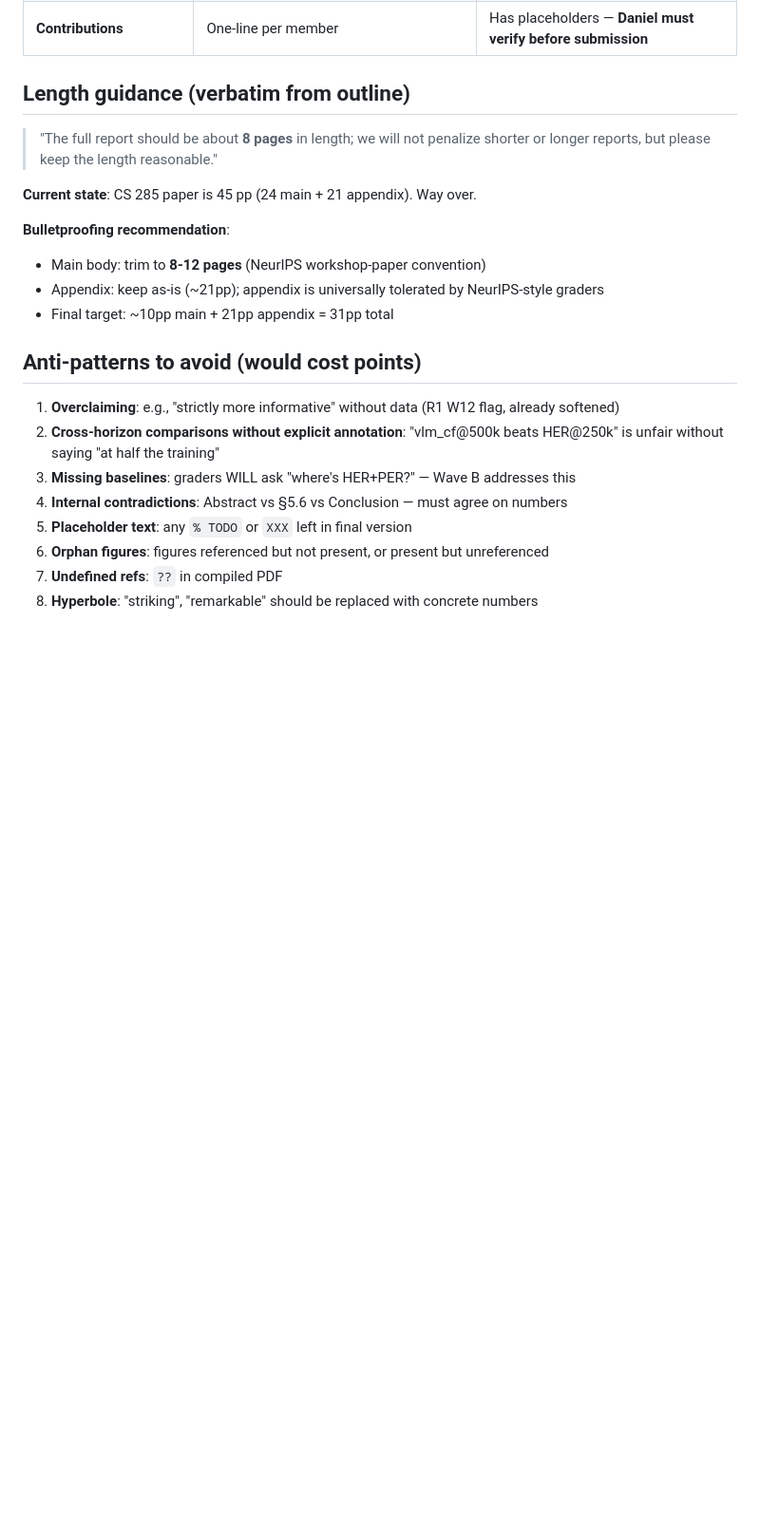
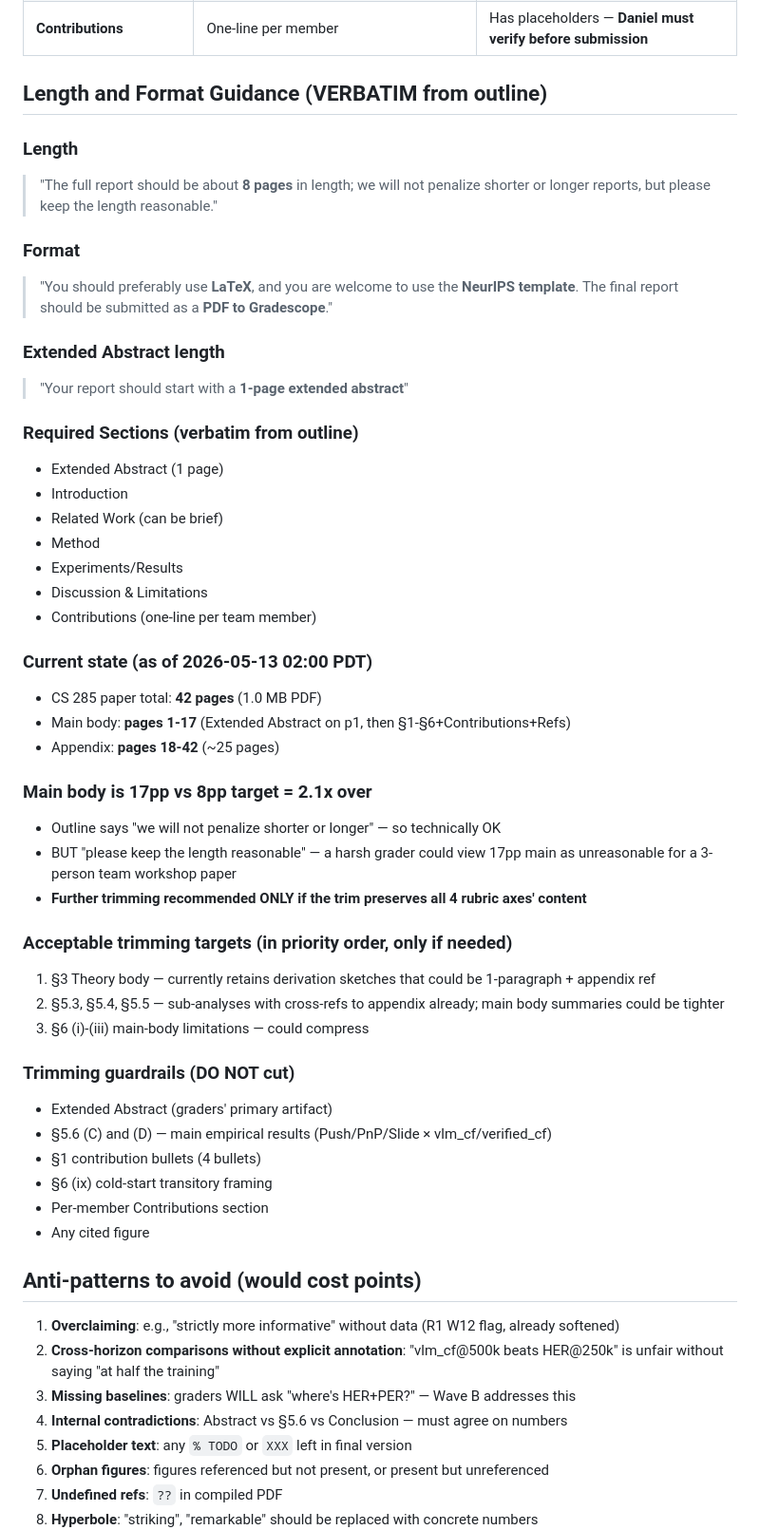
Before and after one commit to DJRGVC/RL_project_185, a Markdown page: agent_reports/_GRADER_REFERENCE.md, the part around the change. Shown at 95% size. Rendered like a GitHub page; blank space fills up the shorter version.

Commit message:
Grader reference: add verbatim format/page-limit constraints + trim guardrails
Current state: 42pp total, 17pp main body. Outline target ~8pp main.
Acceptable trim targets prioritized for next verification agent.
Hard guardrails: Ext Abstract, §5.6 (C)(D), §1 bullets, §6 (ix), Contributions, figures.

Co-Authored-By: Claude Opus 4.7 (1M context) <noreply@anthropic.com>

```diff
--- a/agent_reports/_GRADER_REFERENCE.md
+++ b/agent_reports/_GRADER_REFERENCE.md
@@ -44,15 +44,48 @@ The 1-page Extended Abstract must, on its own, convince graders that the project
 | Discussion & Limitations | Summary + limits | Has it — §6 with 9 limitations |
 | **Contributions** | One-line per member | Has placeholders — **Daniel must verify before submission** |
 
-## Length guidance (verbatim from outline)
+## Length and Format Guidance (VERBATIM from outline)
+
+### Length
 > "The full report should be about **8 pages** in length; we will not penalize shorter or longer reports, but please keep the length reasonable."
 
-**Current state**: CS 285 paper is 45 pp (24 main + 21 appendix). Way over.
+### Format
+> "You should preferably use **LaTeX**, and you are welcome to use the **NeurIPS template**. The final report should be submitted as a **PDF to Gradescope**."
 
-**Bulletproofing recommendation**:
-- Main body: trim to **8-12 pages** (NeurIPS workshop-paper convention)
-- Appendix: keep as-is (~21pp); appendix is universally tolerated by NeurIPS-style graders
-- Final target: ~10pp main + 21pp appendix = 31pp total
+### Extended Abstract length
+> "Your report should start with a **1-page extended abstract**"
+
+### Required Sections (verbatim from outline)
+- Extended Abstract (1 page)
+- Introduction
+- Related Work (can be brief)
+- Method
+- Experiments/Results
+- Discussion & Limitations
+- Contributions (one-line per team member)
+
+### Current state (as of 2026-05-13 02:00 PDT)
+- CS 285 paper total: **42 pages** (1.0 MB PDF)
+- Main body: **pages 1-17** (Extended Abstract on p1, then §1-§6+Contributions+Refs)
+- Appendix: **pages 18-42** (~25 pages)
+
+### Main body is 17pp vs 8pp target = 2.1x over
+- Outline says "we will not penalize shorter or longer" — so technically OK
+- BUT "please keep the length reasonable" — a harsh grader could view 17pp main as unreasonable for a 3-person team workshop paper
+- **Further trimming recommended ONLY if the trim preserves all 4 rubric axes' content**
+
+### Acceptable trimming targets (in priority order, only if needed)
+1. §3 Theory body — currently retains derivation sketches that could be 1-paragraph + appendix ref
+2. §5.3, §5.4, §5.5 — sub-analyses with cross-refs to appendix already; main body summaries could be tighter
+3. §6 (i)-(iii) main-body limitations — could compress
+
+### Trimming guardrails (DO NOT cut)
+- Extended Abstract (graders' primary artifact)
+- §5.6 (C) and (D) — main empirical results (Push/PnP/Slide × vlm_cf/verified_cf)
+- §1 contribution bullets (4 bullets)
+- §6 (ix) cold-start transitory framing
+- Per-member Contributions section
+- Any cited figure
 
 ## Anti-patterns to avoid (would cost points)
 
```
